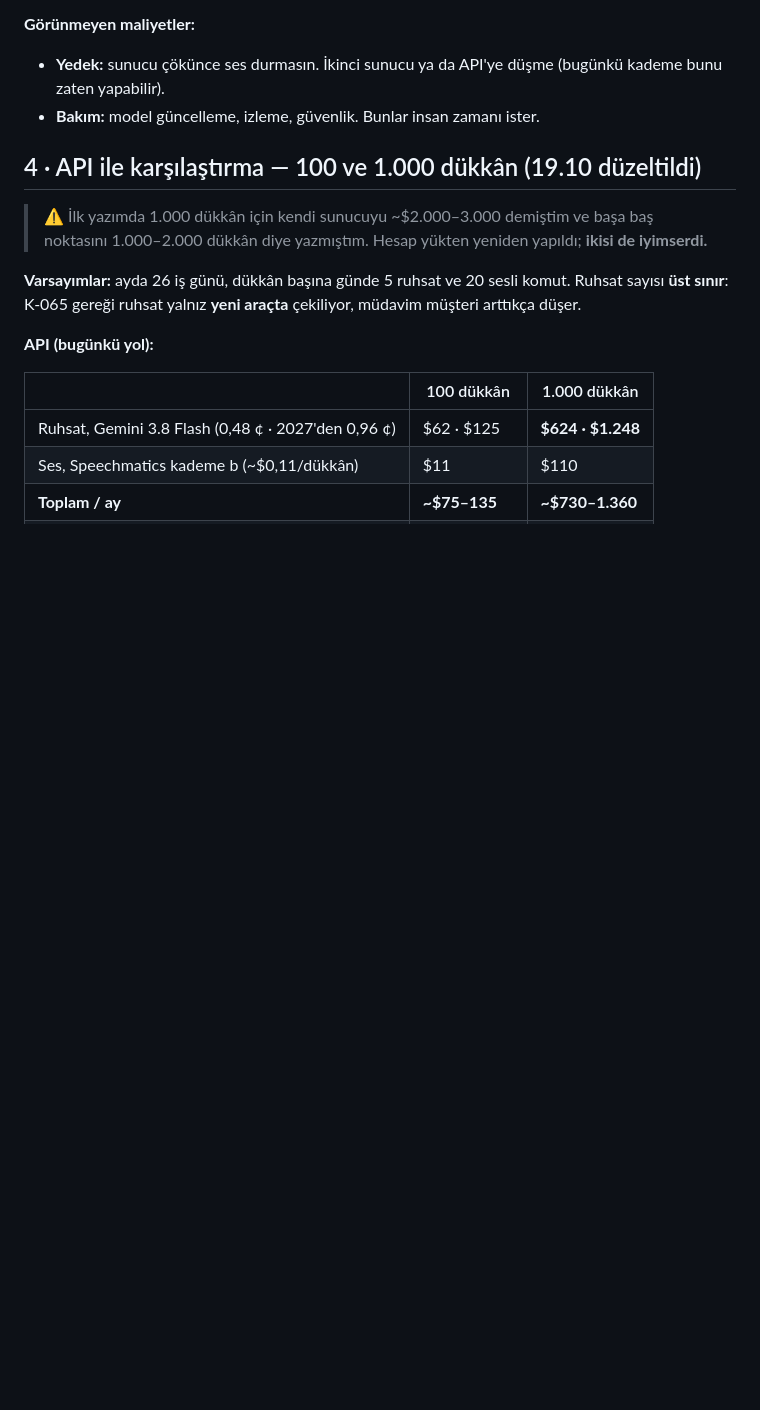
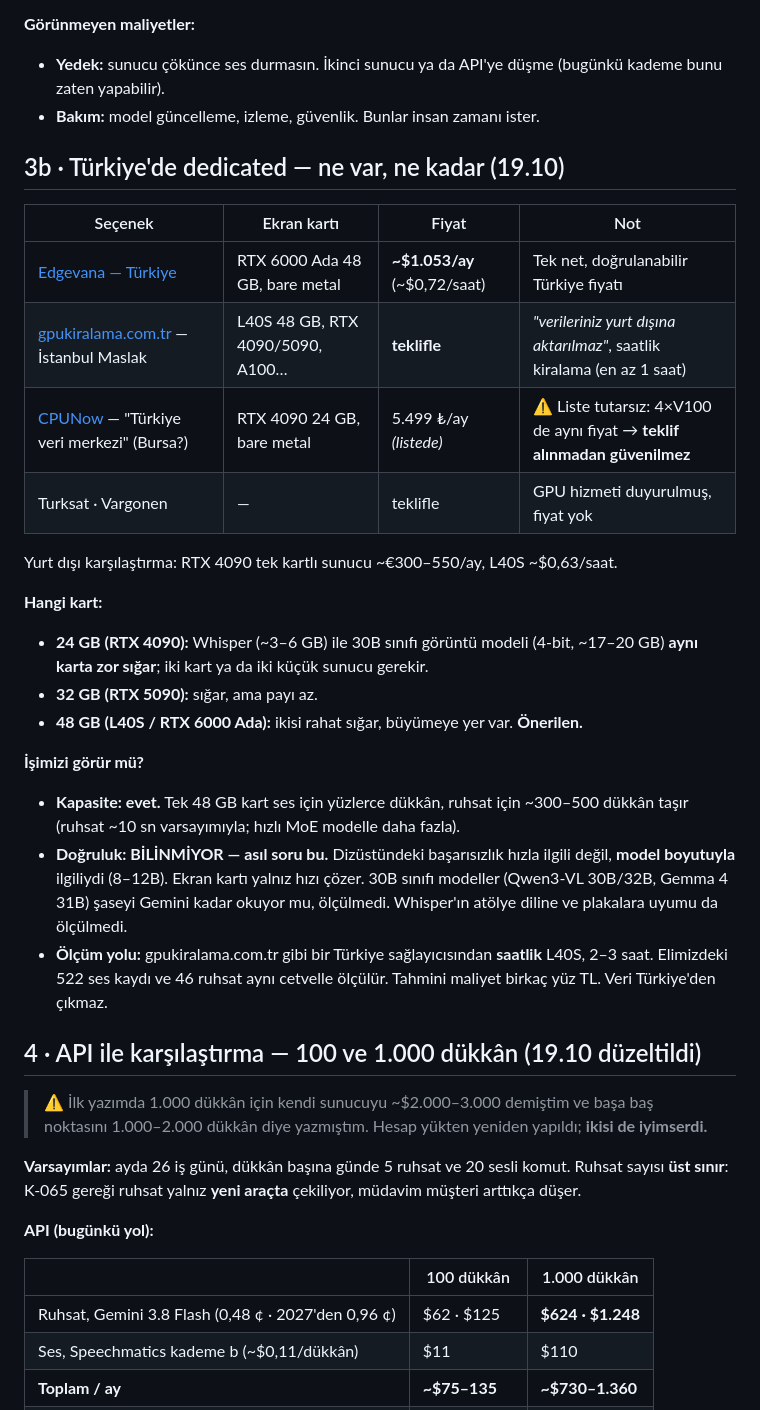
Before and after one commit to DevCemilSaglam/Tamiron, a Markdown page: docs/arastirma/KENDI-SUNUCU.md, the part around the change. GitHub-like rendering; blank space fills up the shorter version.

Commit message:
KENDI-SUNUCU: Turkiye'de dedicated GPU secenekleri ve "isimizi gorur mu"
Neden: Cemil "Turkiye'de dedicated kiralasak ne kadar, isimizi gorur mu"
diye sordu. Tek dogrulanabilir TR fiyati Edgevana (RTX 6000 Ada 48 GB
~$1.053/ay); gpukiralama.com.tr Maslak, saatlik, "veri yurt disina
aktarilmaz", teklifle; CPUNow listesi tutarsiz (4xV100 = RTX 4090 = 5.499 TL)
-> teklifsiz guvenilmez. Kapasite tek 48 GB kartla yeterli; DOGRULUK
bilinmiyor -- dizustu basarisizligi hizdan degil model boyutundan (8-12B).
Olcum: TR'de saatlik L40S, 2-3 saat, ayni cetvel.

Co-Authored-By: Claude Opus 5.5 <noreply@anthropic.com>

```diff
--- a/docs/arastirma/KENDI-SUNUCU.md
+++ b/docs/arastirma/KENDI-SUNUCU.md
@@ -53,6 +53,37 @@ birlikte sığar, büyümeye yer kalır. 96 GB'lık RTX PRO 6000 daha rahat.
 - **Yedek:** sunucu çökünce ses durmasın. İkinci sunucu ya da API'ye düşme
   (bugünkü kademe bunu zaten yapabilir).
 - **Bakım:** model güncelleme, izleme, güvenlik. Bunlar insan zamanı ister.
+
+## 3b · Türkiye'de dedicated — ne var, ne kadar (19.10)
+
+| Seçenek | Ekran kartı | Fiyat | Not |
+|---|---|---|---|
+| [Edgevana — Türkiye](https://nodes.edgevana.com/gpu-servers/rtx-6000-ada/t-rkiye) | RTX 6000 Ada 48 GB, bare metal | **~$1.053/ay** (~$0,72/saat) | Tek net, doğrulanabilir Türkiye fiyatı |
+| [gpukiralama.com.tr](https://gpukiralama.com.tr/) — İstanbul Maslak | L40S 48 GB, RTX 4090/5090, A100… | **teklifle** | *"verileriniz yurt dışına aktarılmaz"*, saatlik kiralama (en az 1 saat) |
+| [CPUNow](https://cpunow.com/gpu-sunucu) — "Türkiye veri merkezi" (Bursa?) | RTX 4090 24 GB, bare metal | 5.499 ₺/ay *(listede)* | ⚠️ Liste tutarsız: 4×V100 de aynı fiyat → **teklif alınmadan güvenilmez** |
+| Turksat · Vargonen | — | teklifle | GPU hizmeti duyurulmuş, fiyat yok |
+
+Yurt dışı karşılaştırma: RTX 4090 tek kartlı sunucu ~€300–550/ay, L40S ~$0,63/saat.
+
+**Hangi kart:**
+- **24 GB (RTX 4090):** Whisper (~3–6 GB) ile 30B sınıfı görüntü modeli (4-bit,
+  ~17–20 GB) **aynı karta zor sığar**; iki kart ya da iki küçük sunucu gerekir.
+- **32 GB (RTX 5090):** sığar, ama payı az.
+- **48 GB (L40S / RTX 6000 Ada):** ikisi rahat sığar, büyümeye yer var.
+  **Önerilen.**
+
+**İşimizi görür mü?**
+- **Kapasite: evet.** Tek 48 GB kart ses için yüzlerce dükkân, ruhsat için
+  ~300–500 dükkân taşır (ruhsat ~10 sn varsayımıyla; hızlı MoE modelle daha
+  fazla).
+- **Doğruluk: BİLİNMİYOR — asıl soru bu.** Dizüstündeki başarısızlık hızla
+  ilgili değil, **model boyutuyla** ilgiliydi (8–12B). Ekran kartı yalnız hızı
+  çözer. 30B sınıfı modeller (Qwen3-VL 30B/32B, Gemma 4 31B) şaseyi Gemini
+  kadar okuyor mu, ölçülmedi. Whisper'ın atölye diline ve plakalara
+  uyumu da ölçülmedi.
+- **Ölçüm yolu:** gpukiralama.com.tr gibi bir Türkiye sağlayıcısından **saatlik**
+  L40S, 2–3 saat. Elimizdeki 522 ses kaydı ve 46 ruhsat aynı cetvelle ölçülür.
+  Tahmini maliyet birkaç yüz TL. Veri Türkiye'den çıkmaz.
 
 ## 4 · API ile karşılaştırma — 100 ve 1.000 dükkân (19.10 düzeltildi)
 
```
